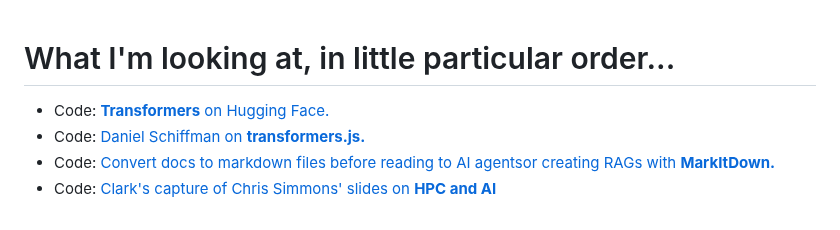
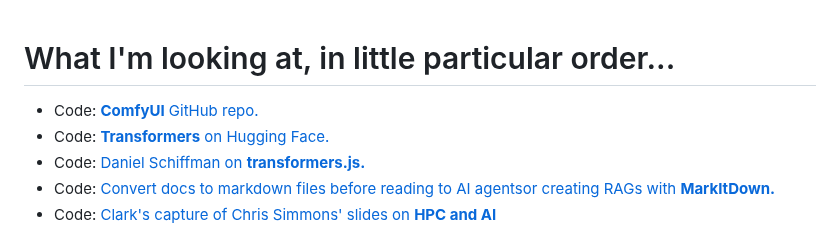
Before and after one commit to supertwist/scratchpad, a Markdown page: linkroll.md, the part around the change. Drawn GitHub-style.

Commit message:
added ComfyUI

```diff
--- a/linkroll.md
+++ b/linkroll.md
@@ -1,4 +1,5 @@
 # What I'm looking at, in little particular order...
+- Code: [**ComfyUI** GitHub repo.](https://github.com/Comfy-Org/ComfyUI)
 - Code: [**Transformers** on Hugging Face.](https://huggingface.co/docs/transformers/index)
 - Code: [Daniel Schiffman on **transformers.js.**](https://www.youtube.com/watch?v=KR61bXsPlLU)
 - Code: [Convert docs to markdown files before reading to AI agentsor creating RAGs with **MarkItDown.**](https://github.com/microsoft/markitdown)
```
